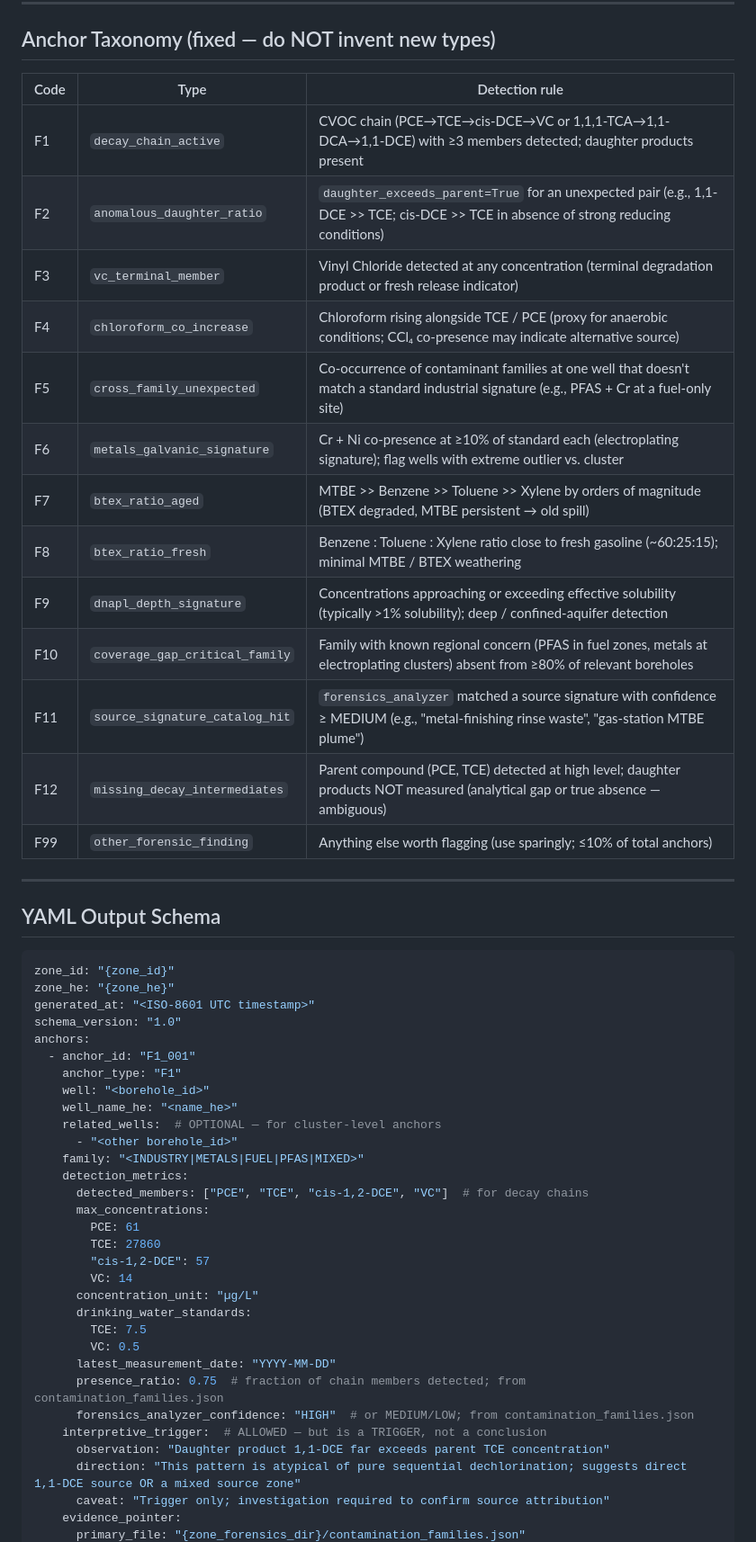
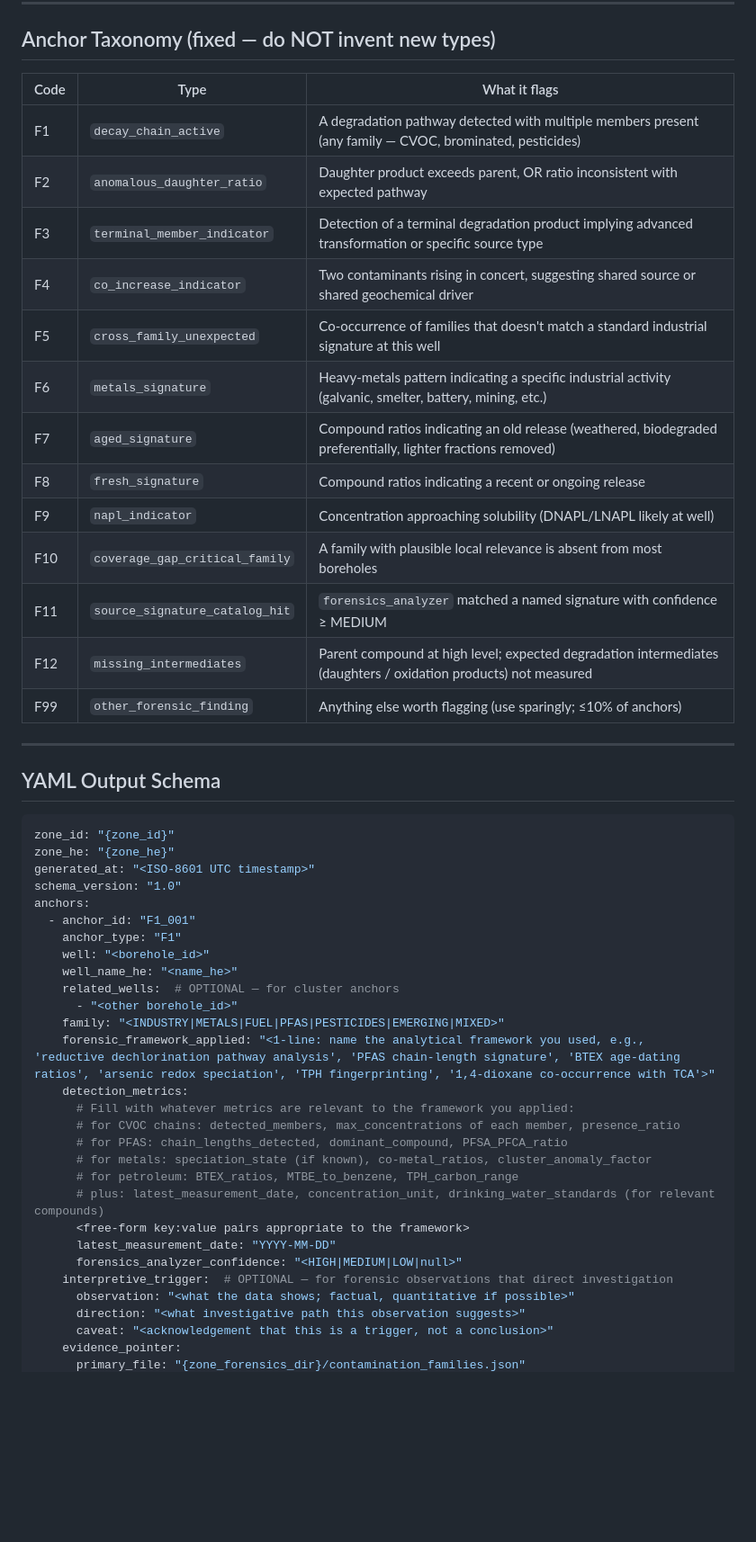
Before and after one commit to haimk-max/Industrial-Areas-Report, a Markdown page: scripts/templates/forensic_anchors_prompt_template.md, the part around one of its changes. Shown at 90% size. GitHub-like rendering; blank space fills up the shorter version.

```diff
--- a/scripts/templates/forensic_anchors_prompt_template.md
+++ b/scripts/templates/forensic_anchors_prompt_template.md
@@ -30,21 +41,21 @@ You are NOT writing a narrative report. You are producing machine-parseable anch
 
 ## Anchor Taxonomy (fixed — do NOT invent new types)
 
-| Code | Type | Detection rule |
-|------|------|----------------|
-| F1 | `decay_chain_active` | CVOC chain (PCE→TCE→cis-DCE→VC or 1,1,1-TCA→1,1-DCA→1,1-DCE) with ≥3 members detected; daughter products present |
-| F2 | `anomalous_daughter_ratio` | `daughter_exceeds_parent=True` for an unexpected pair (e.g., 1,1-DCE >> TCE; cis-DCE >> TCE in absence of strong reducing conditions) |
-| F3 | `vc_terminal_member` | Vinyl Chloride detected at any concentration (terminal degradation product or fresh release indicator) |
-| F4 | `chloroform_co_increase` | Chloroform rising alongside TCE / PCE (proxy for anaerobic conditions; CCl₄ co-presence may indicate alternative source) |
-| F5 | `cross_family_unexpected` | Co-occurrence of contaminant families at one well that doesn't match a standard industrial signature (e.g., PFAS + Cr at a fuel-only site) |
-| F6 | `metals_galvanic_signature` | Cr + Ni co-presence at ≥10% of standard each (electroplating signature); flag wells with extreme outlier vs. cluster |
-| F7 | `btex_ratio_aged` | MTBE >> Benzene >> Toluene >> Xylene by orders of magnitude (BTEX degraded, MTBE persistent → old spill) |
-| F8 | `btex_ratio_fresh` | Benzene : Toluene : Xylene ratio close to fresh gasoline (~60:25:15); minimal MTBE / BTEX weathering |
-| F9 | `dnapl_depth_signature` | Concentrations approaching or exceeding effective solubility (typically >1% solubility); deep / confined-aquifer detection |
-| F10 | `coverage_gap_critical_family` | Family with known regional concern (PFAS in fuel zones, metals at electroplating clusters) absent from ≥80% of relevant boreholes |
-| F11 | `source_signature_catalog_hit` | `forensics_analyzer` matched a source signature with confidence ≥ MEDIUM (e.g., "metal-finishing rinse waste", "gas-station MTBE plume") |
-| F12 | `missing_decay_intermediates` | Parent compound (PCE, TCE) detected at high level; daughter products NOT measured (analytical gap or true absence — ambiguous) |
-| F99 | `other_forensic_finding` | Anything else worth flagging (use sparingly; ≤10% of total anchors) |
+| Code | Type | What it flags |
+|------|------|---------------|
+| F1 | `decay_chain_active` | A degradation pathway detected with multiple members present (any family — CVOC, brominated, pesticides) |
+| F2 | `anomalous_daughter_ratio` | Daughter product exceeds parent, OR ratio inconsistent with expected pathway |
+| F3 | `terminal_member_indicator` | Detection of a terminal degradation product implying advanced transformation or specific source type |
+| F4 | `co_increase_indicator` | Two contaminants rising in concert, suggesting shared source or shared geochemical driver |
+| F5 | `cross_family_unexpected` | Co-occurrence of families that doesn't match a standard industrial signature at this well |
+| F6 | `metals_signature` | Heavy-metals pattern indicating a specific industrial activity (galvanic, smelter, battery, mining, etc.) |
+| F7 | `aged_signature` | Compound ratios indicating an old release (weathered, biodegraded preferentially, lighter fractions removed) |
+| F8 | `fresh_signature` | Compound ratios indicating a recent or ongoing release |
+| F9 | `napl_indicator` | Concentration approaching solubility (DNAPL/LNAPL likely at well) |
+| F10 | `coverage_gap_critical_family` | A family with plausible local relevance is absent from most boreholes |
+| F11 | `source_signature_catalog_hit` | `forensics_analyzer` matched a named signature with confidence ≥ MEDIUM |
+| F12 | `missing_intermediates` | Parent compound at high level; expected degradation intermediates (daughters / oxidation products) not measured |
+| F99 | `other_forensic_finding` | Anything else worth flagging (use sparingly; ≤10% of anchors) |
 
 ---
 
@@ -60,26 +71,23 @@ anchors:
     anchor_type: "F1"
     well: "<borehole_id>"
     well_name_he: "<name_he>"
-    related_wells:  # OPTIONAL — for cluster-level anchors
+    related_wells:  # OPTIONAL — for cluster anchors
       - "<other borehole_id>"
-    family: "<INDUSTRY|METALS|FUEL|PFAS|MIXED>"
+    family: "<INDUSTRY|METALS|FUEL|PFAS|PESTICIDES|EMERGING|MIXED>"
+    forensic_framework_applied: "<1-line: name the analytical framework you used, e.g., 'reductive dechlorination pathway analysis', 'PFAS chain-length signature', 'BTEX age-dating ratios', 'arsenic redox speciation', 'TPH fingerprinting', '1,4-dioxane co-occurrence with TCA'>"
     detection_metrics:
-      detected_members: ["PCE", "TCE", "cis-1,2-DCE", "VC"]  # for decay chains
-      max_concentrations:
-        PCE: 61
-        TCE: 27860
-        "cis-1,2-DCE": 57
-        VC: 14
-      concentration_unit: "µg/L"
-      drinking_water_standards:
-        TCE: 7.5
-        VC: 0.5
+      # Fill with whatever metrics are relevant to the framework you applied:
+      # for CVOC chains: detected_members, max_concentrations of each member, presence_ratio
+      # for PFAS: chain_lengths_detected, dominant_compound, PFSA_PFCA_ratio
+      # for metals: speciation_state (if known), co-metal_ratios, cluster_anomaly_factor
+      # for petroleum: BTEX_ratios, MTBE_to_benzene, TPH_carbon_range
+      # plus: latest_measurement_date, concentration_unit, drinking_water_standards (for relevant compounds)
+      <free-form key:value pairs appropriate to the framework>
       latest_measurement_date: "YYYY-MM-DD"
-      presence_ratio: 0.75  # fraction of chain members detected; from contamination_families.json
-      forensics_analyzer_confidence: "HIGH"  # or MEDIUM/LOW; from contamination_families.json
-    interpretive_trigger:  # ALLOWED — but is a TRIGGER, not a conclusion
-      observation: "Daughter product 1,1-DCE far exceeds parent TCE concentration"
-      direction: "This pattern is atypical of pure sequential dechlorination; suggests direct 1,1-DCE source OR a mixed source zone"
-      caveat: "Trigger only; investigation required to confirm source attribution"
+      forensics_analyzer_confidence: "<HIGH|MEDIUM|LOW|null>"
+    interpretive_trigger:  # OPTIONAL — for forensic observations that direct investigation
+      observation: "<what the data shows; factual, quantitative if possible>"
+      direction: "<what investigative path this observation suggests>"
+      caveat: "<acknowledgement that this is a trigger, not a conclusion>"
     evidence_pointer:
       primary_file: "{zone_forensics_dir}/contamination_families.json"
```
Also changed, not shown: other parts of scripts/templates/forensic_anchors_prompt_template.md (+37 -35 lines).
